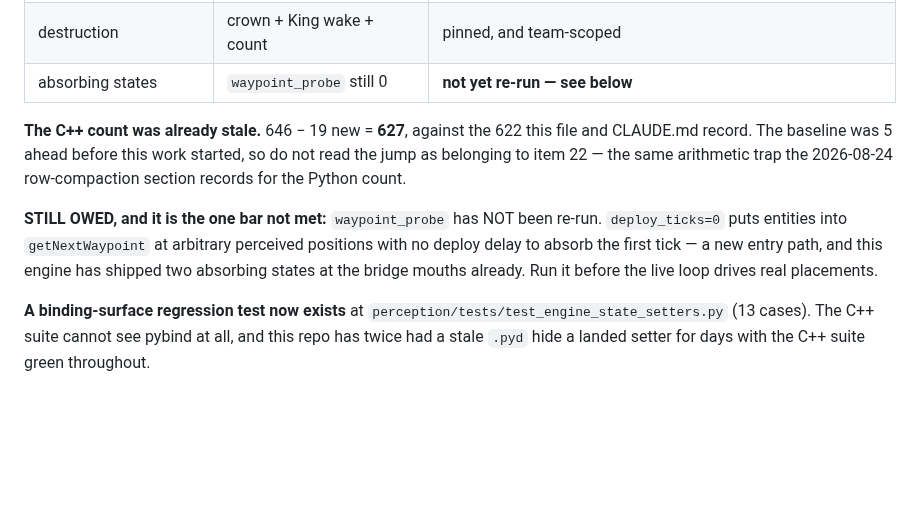
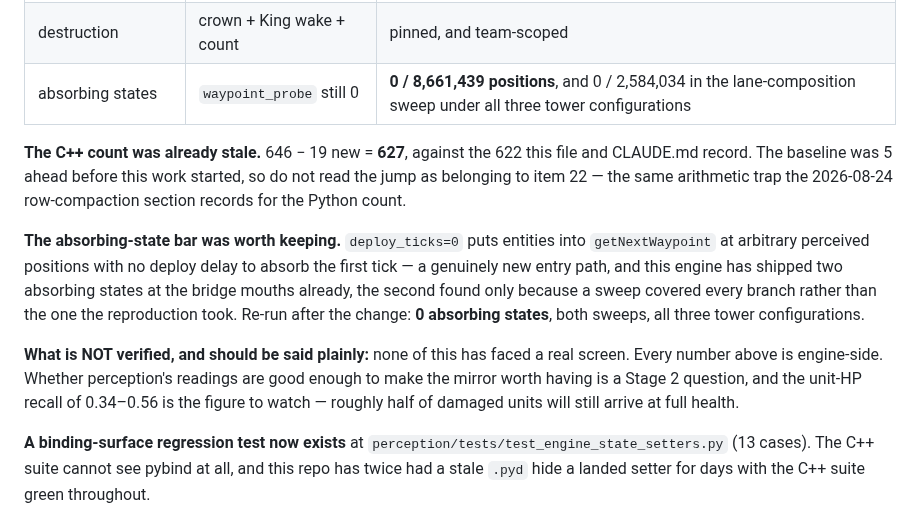
Before and after one commit to itzik123/ClashRoyaleAi, a Markdown page: perception/UPSTREAM_REQUESTS.md, the part around the change. Rendered like a GitHub page; blank space fills up the shorter version.

Commit message:
Item 22: close the absorbing-state bar
waypoint_probe re-run after the change: 0 absorbing states across 8,661,439
positions, and 0 across the 2,584,034-position lane-composition sweep under
all three tower configurations.

deploy_ticks=0 is a new entry path into getNextWaypoint -- arbitrary perceived
positions with no deploy delay absorbing the first tick -- and this engine has
shipped two absorbing states at the bridge mouths already.

Co-Authored-By: Claude Opus 5 <noreply@anthropic.com>

```diff
--- a/perception/UPSTREAM_REQUESTS.md
+++ b/perception/UPSTREAM_REQUESTS.md
@@ -2605,18 +2605,26 @@ same failure.
 | tower fraction round trip | within tolerance | exact for all three slots, both teams |
 | refusal | returns false AND leaves hp | both halves pinned |
 | destruction | crown + King wake + count | pinned, and team-scoped |
-| absorbing states | `waypoint_probe` still 0 | **not yet re-run — see below** |
+| absorbing states | `waypoint_probe` still 0 | **0 / 8,661,439 positions**, and 0 / 2,584,034 in the lane-composition sweep under all three tower configurations |
 
 **The C++ count was already stale.** 646 − 19 new = **627**, against the 622
 this file and CLAUDE.md record. The baseline was 5 ahead before this work
 started, so do not read the jump as belonging to item 22 — the same arithmetic
 trap the 2026-08-24 row-compaction section records for the Python count.
 
-**STILL OWED, and it is the one bar not met:** `waypoint_probe` has NOT been
-re-run. `deploy_ticks=0` puts entities into `getNextWaypoint` at arbitrary
-perceived positions with no deploy delay to absorb the first tick — a new entry
-path, and this engine has shipped two absorbing states at the bridge mouths
-already. Run it before the live loop drives real placements.
+**The absorbing-state bar was worth keeping.** `deploy_ticks=0` puts entities
+into `getNextWaypoint` at arbitrary perceived positions with no deploy delay to
+absorb the first tick — a genuinely new entry path, and this engine has shipped
+two absorbing states at the bridge mouths already, the second found only
+because a sweep covered every branch rather than the one the reproduction took.
+Re-run after the change: **0 absorbing states**, both sweeps, all three tower
+configurations.
+
+**What is NOT verified, and should be said plainly:** none of this has faced a
+real screen. Every number above is engine-side. Whether perception's readings
+are good enough to make the mirror worth having is a Stage 2 question, and the
+unit-HP recall of 0.34–0.56 is the figure to watch — roughly half of damaged
+units will still arrive at full health.
 
 **A binding-surface regression test now exists** at
 `perception/tests/test_engine_state_setters.py` (13 cases). The C++ suite
```
